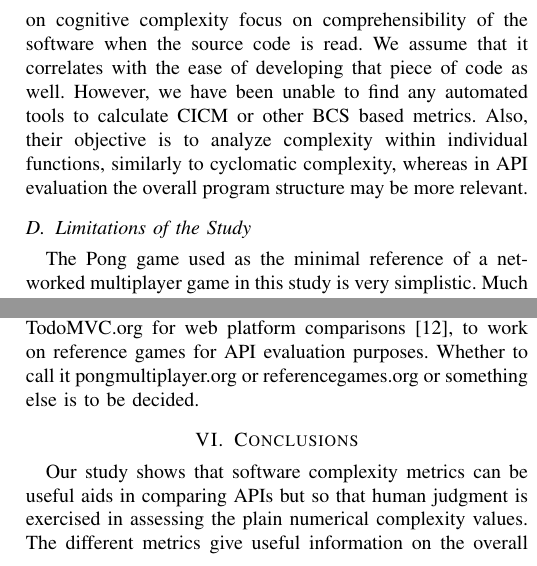
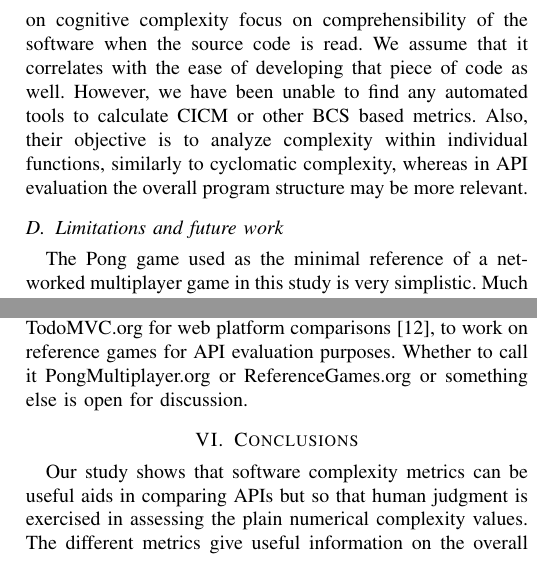
Before and after one commit to realXtend/doc, a LaTeX paper (api_complexity/api_comparison.tex): two parts of the columns of page 7 of 7, joined at a grey line, cut so that both start at the same text. Compiled offline with pdfLaTeX.

Commit message:
little tweaks to the future work

```diff
--- a/api_complexity/api_comparison.tex
+++ b/api_complexity/api_comparison.tex
@@ -677,7 +677,7 @@ to analyze complexity within individual functions, similarly to
 cyclomatic complexity, whereas in API evaluation the overall program
 structure may be more relevant.
 
-\subsection{Limitations of the Study}
+\subsection{Limitations and future work}
 
 The Pong game used as the minimal reference of a networked multiplayer
 game in this study is very simplistic. Much of the complexity of real
@@ -715,8 +715,8 @@ least one high-level platform already features a FPS as a tutorial
 
 We propose a collaborative effort, similar to the TodoMVC.org for web
 platform comparisons \cite{todomvc}, to work on reference games for
-API evaluation purposes. Whether to call it pongmultiplayer.org or
-referencegames.org or something else is to be decided.
+API evaluation purposes. Whether to call it PongMultiplayer.org or
+ReferenceGames.org or something else is open for discussion.
 
 \section{Conclusions}
 
```
Also changed, not shown: api_complexity/api_comparison.pdf.
